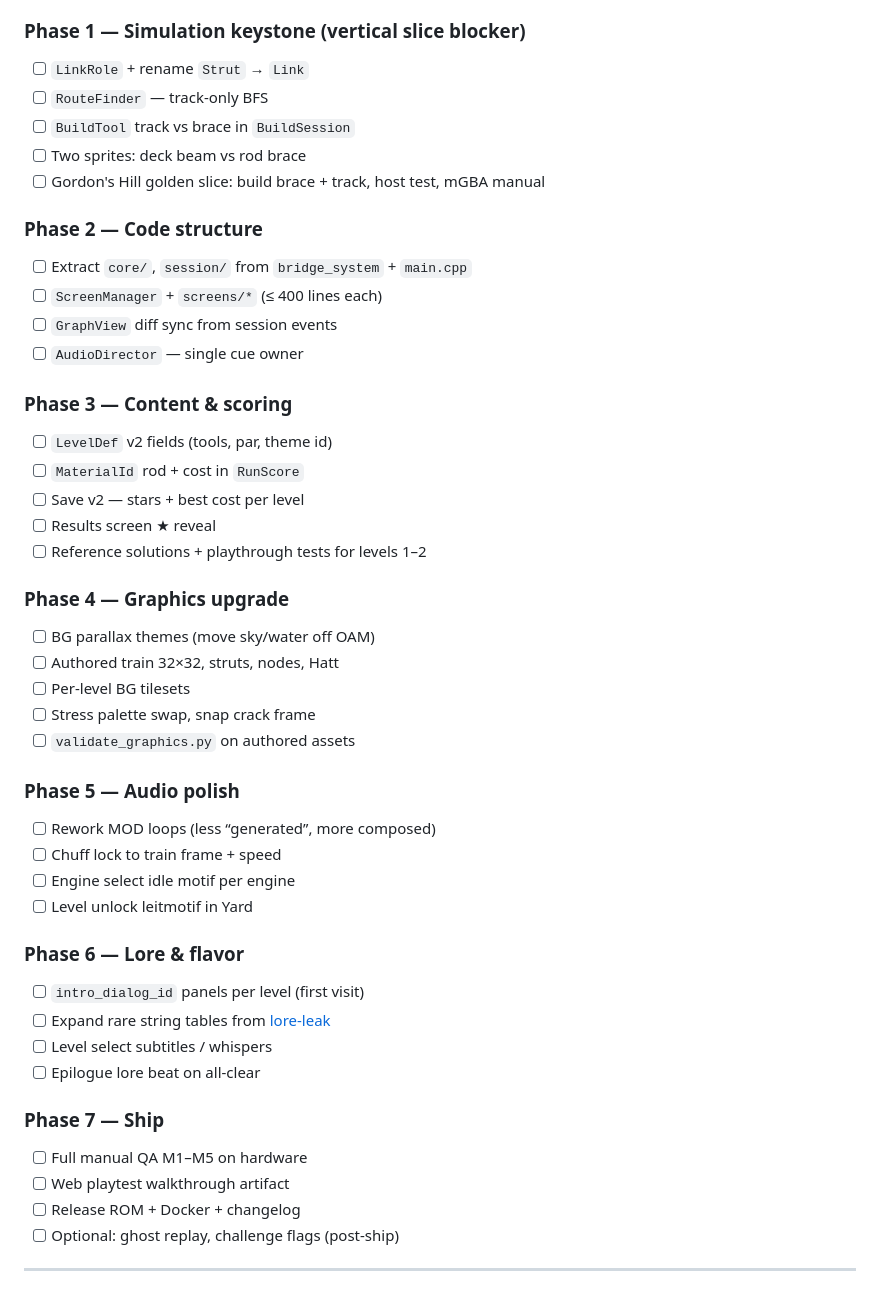
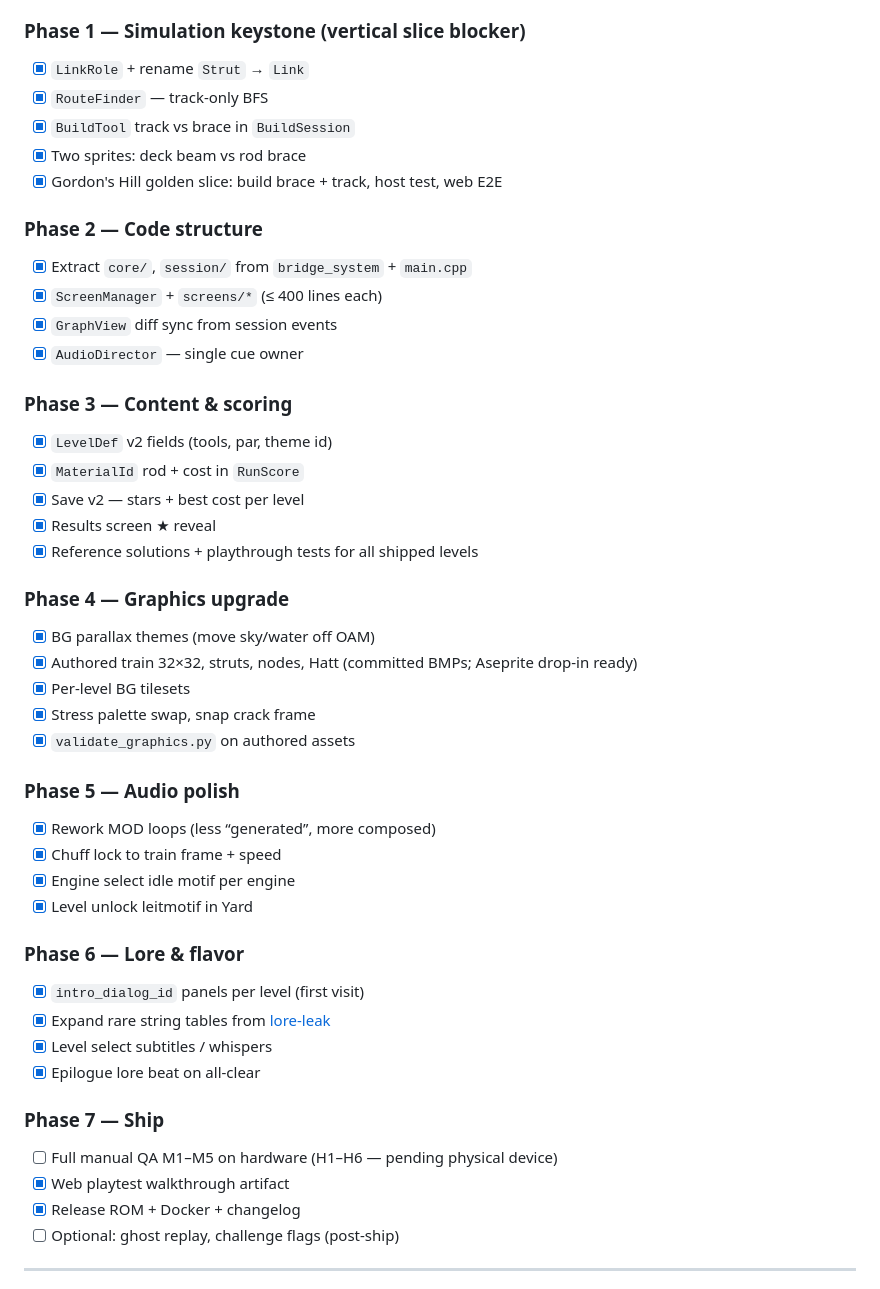
Before and after one commit to hackmods/morris-bridge-gba, a Markdown page: docs/master-plan.md, the part around the change. Rendered like a GitHub page.

Commit message:
docs: sync master-plan phases + hardware QA reference builds
Mark Phases 1-6 complete per ship-qa evidence; add Knapford/Gordon
reference build steps for H2-H3 Delta sign-off.

Co-authored-by: Ryan Morris <ryan@ryanmorris.ca>

```diff
--- a/docs/master-plan.md
+++ b/docs/master-plan.md
@@ -375,54 +375,54 @@ Manual checklist: [testing.md](testing.md) M1–M5.
 
 ### Phase 1 — Simulation keystone (vertical slice blocker)
 
-- [ ] `LinkRole` + rename `Strut` → `Link`
-- [ ] `RouteFinder` — track-only BFS
-- [ ] `BuildTool` track vs brace in `BuildSession`
-- [ ] Two sprites: deck beam vs rod brace
-- [ ] Gordon's Hill golden slice: build brace + track, host test, mGBA manual
+- [x] `LinkRole` + rename `Strut` → `Link`
+- [x] `RouteFinder` — track-only BFS
+- [x] `BuildTool` track vs brace in `BuildSession`
+- [x] Two sprites: deck beam vs rod brace
+- [x] Gordon's Hill golden slice: build brace + track, host test, web E2E
 
 ### Phase 2 — Code structure
 
-- [ ] Extract `core/`, `session/` from `bridge_system` + `main.cpp`
-- [ ] `ScreenManager` + `screens/*` (≤ 400 lines each)
-- [ ] `GraphView` diff sync from session events
-- [ ] `AudioDirector` — single cue owner
+- [x] Extract `core/`, `session/` from `bridge_system` + `main.cpp`
+- [x] `ScreenManager` + `screens/*` (≤ 400 lines each)
+- [x] `GraphView` diff sync from session events
+- [x] `AudioDirector` — single cue owner
 
 ### Phase 3 — Content & scoring
 
-- [ ] `LevelDef` v2 fields (tools, par, theme id)
-- [ ] `MaterialId` rod + cost in `RunScore`
-- [ ] Save v2 — stars + best cost per level
-- [ ] Results screen ★ reveal
-- [ ] Reference solutions + playthrough tests for levels 1–2
+- [x] `LevelDef` v2 fields (tools, par, theme id)
+- [x] `MaterialId` rod + cost in `RunScore`
+- [x] Save v2 — stars + best cost per level
+- [x] Results screen ★ reveal
+- [x] Reference solutions + playthrough tests for all shipped levels
 
 ### Phase 4 — Graphics upgrade
 
-- [ ] BG parallax themes (move sky/water off OAM)
-- [ ] Authored train 32×32, struts, nodes, Hatt
-- [ ] Per-level BG tilesets
-- [ ] Stress palette swap, snap crack frame
-- [ ] `validate_graphics.py` on authored assets
+- [x] BG parallax themes (move sky/water off OAM)
+- [x] Authored train 32×32, struts, nodes, Hatt (committed BMPs; Aseprite drop-in ready)
+- [x] Per-level BG tilesets
+- [x] Stress palette swap, snap crack frame
+- [x] `validate_graphics.py` on authored assets
 
 ### Phase 5 — Audio polish
 
-- [ ] Rework MOD loops (less “generated”, more composed)
-- [ ] Chuff lock to train frame + speed
-- [ ] Engine select idle motif per engine
-- [ ] Level unlock leitmotif in Yard
+- [x] Rework MOD loops (less “generated”, more composed)
+- [x] Chuff lock to train frame + speed
+- [x] Engine select idle motif per engine
+- [x] Level unlock leitmotif in Yard
 
 ### Phase 6 — Lore & flavor
 
-- [ ] `intro_dialog_id` panels per level (first visit)
-- [ ] Expand rare string tables from [lore-leak](lore-leak.md)
-- [ ] Level select subtitles / whispers
-- [ ] Epilogue lore beat on all-clear
+- [x] `intro_dialog_id` panels per level (first visit)
+- [x] Expand rare string tables from [lore-leak](lore-leak.md)
+- [x] Level select subtitles / whispers
+- [x] Epilogue lore beat on all-clear
 
 ### Phase 7 — Ship
 
-- [ ] Full manual QA M1–M5 on hardware
-- [ ] Web playtest walkthrough artifact
-- [ ] Release ROM + Docker + changelog
+- [ ] Full manual QA M1–M5 on hardware (H1–H6 — pending physical device)
+- [x] Web playtest walkthrough artifact
+- [x] Release ROM + Docker + changelog
 - [ ] Optional: ghost replay, challenge flags (post-ship)
 
 ---
```
Also changed, not shown: docs/changelog.md (+5 -0 lines), docs/ship-qa.md (+12 -0 lines).
